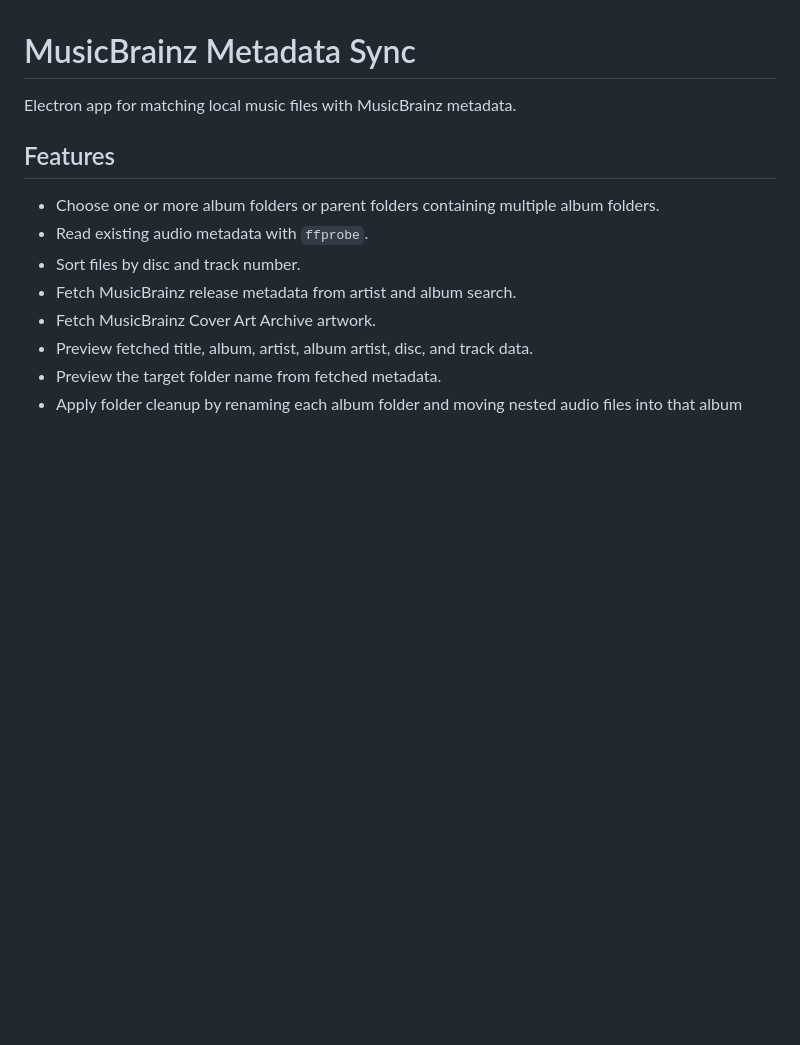
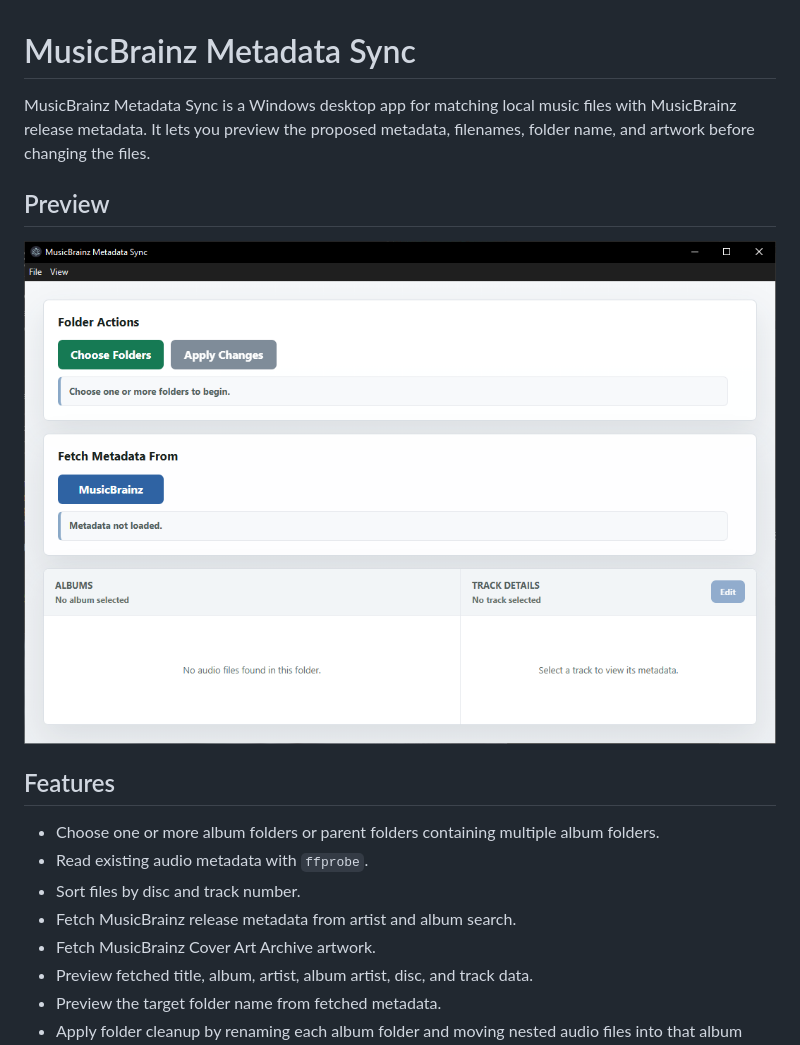
Before and after one commit to wesleywmg2609/musicbrainz-metadata-sync, a Markdown page: README.md, the part around one of its changes. Drawn GitHub-style; pictures changed too: docs/application-preview.png (added); blank space fills up the shorter version.

```diff
--- a/README.md
+++ b/README.md
@@ -1,6 +1,12 @@
 # MusicBrainz Metadata Sync
 
-Electron app for matching local music files with MusicBrainz metadata.
+MusicBrainz Metadata Sync is a Windows desktop app for matching local music
+files with MusicBrainz release metadata. It lets you preview the proposed
+metadata, filenames, folder name, and artwork before changing the files.
+
+## Preview
+
+![MusicBrainz Metadata Sync application](docs/application-preview.png)
 
 ## Features
 
```
Also changed, not shown: other parts of README.md (+121 -14 lines), 1 other file.
